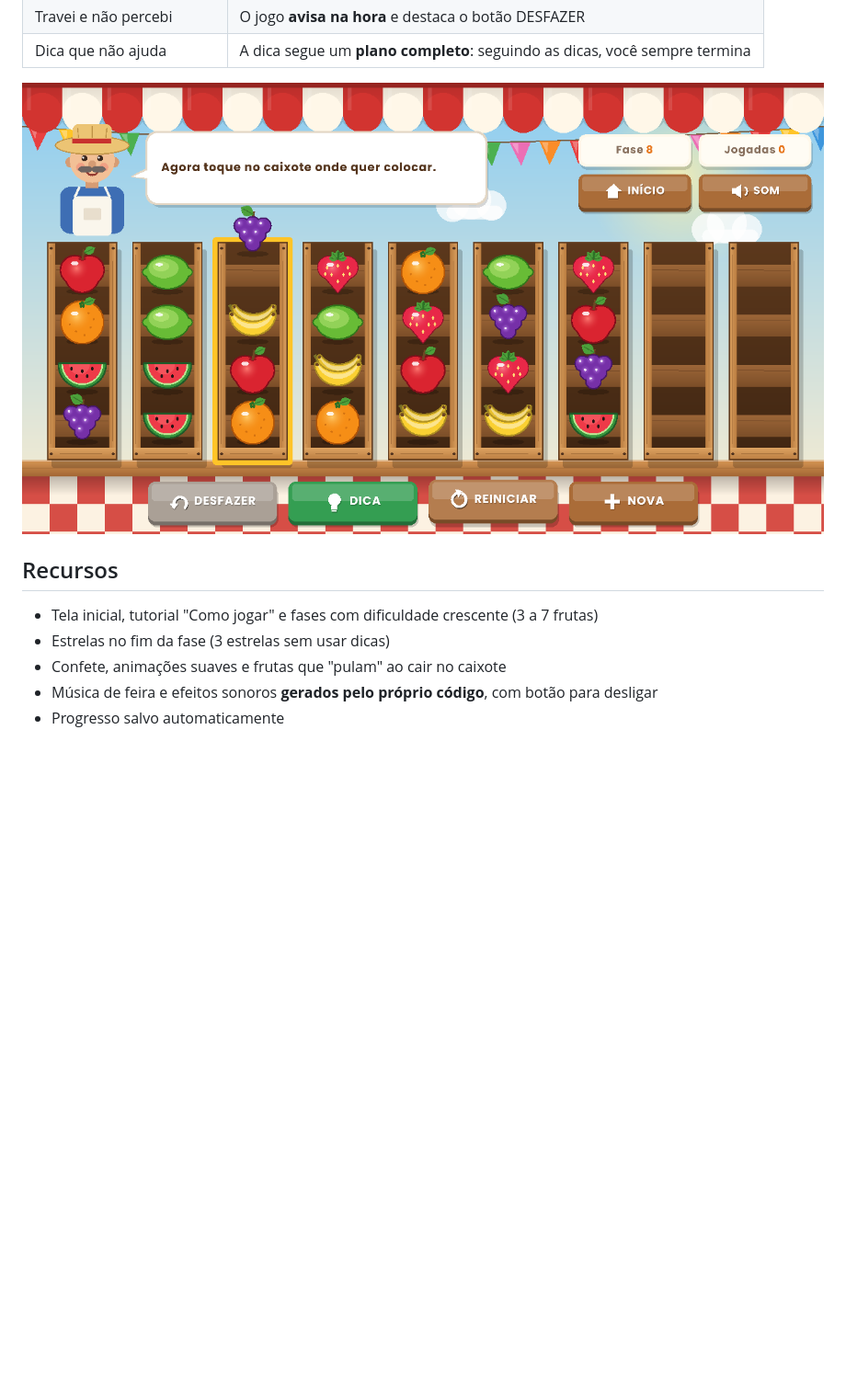
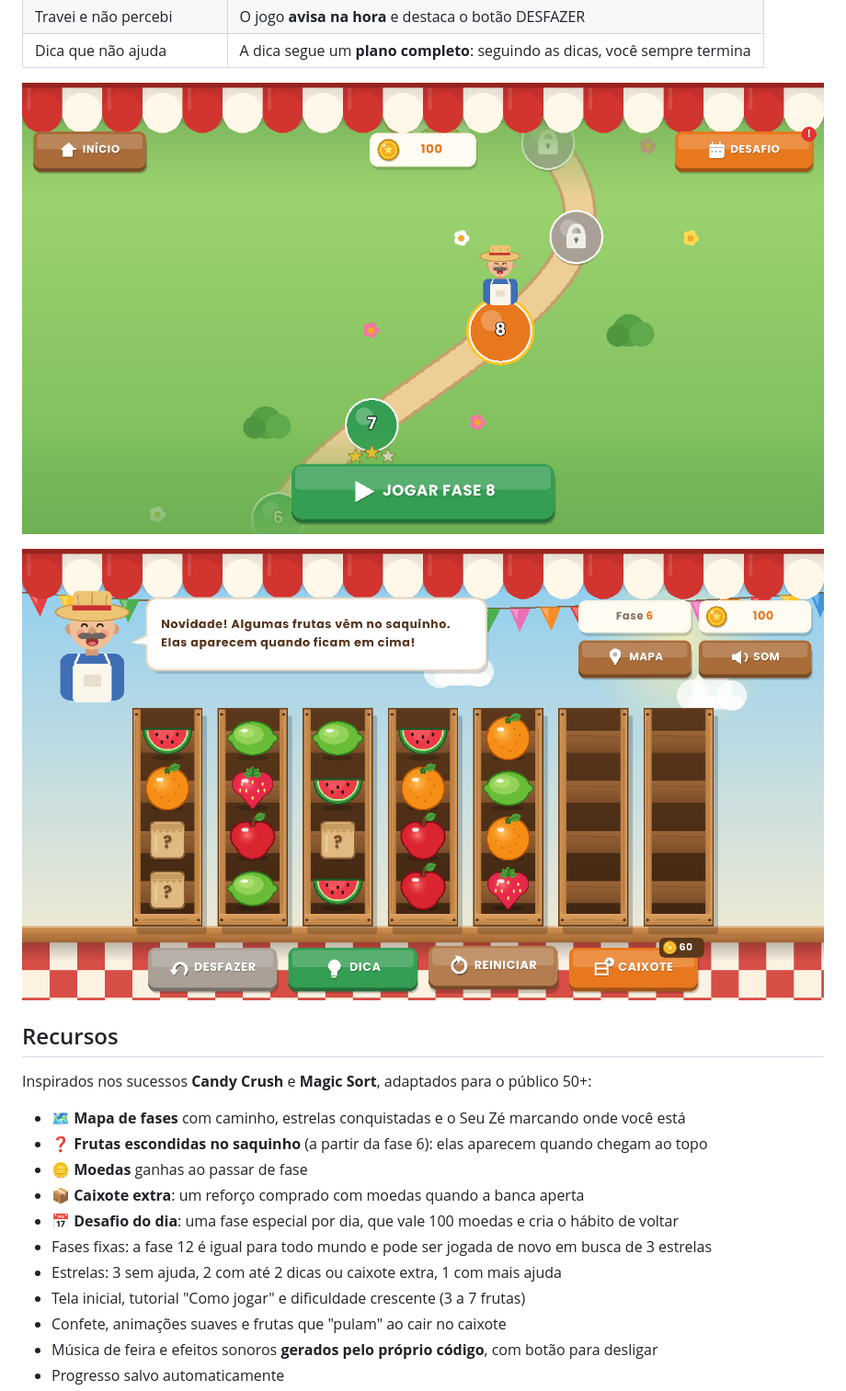
Before and after one commit to diegogarciabalbo-cell/feira-sort, a Markdown page: README.md, the part around the change printed below. Shown: that part at 92% size. Drawn GitHub-style; pictures changed too: imagens/escondidas.png (added), imagens/mapa.png (added); blank space fills up the shorter version.

```diff
--- a/README.md
+++ b/README.md
@@ -21,12 +21,22 @@ Jogos de "sort" como Magic Sort e Bus Fever Party são sucesso mundial, mas os j
 | Travei e não percebi | O jogo **avisa na hora** e destaca o botão DESFAZER |
 | Dica que não ajuda | A dica segue um **plano completo**: seguindo as dicas, você sempre termina |
 
-![Jogando](imagens/jogo.png)
+![Mapa de fases](imagens/mapa.png)
+
+![Frutas escondidas](imagens/escondidas.png)
 
 ## Recursos
 
-- Tela inicial, tutorial "Como jogar" e fases com dificuldade crescente (3 a 7 frutas)
-- Estrelas no fim da fase (3 estrelas sem usar dicas)
+Inspirados nos sucessos **Candy Crush** e **Magic Sort**, adaptados para o público 50+:
+
+- 🗺️ **Mapa de fases** com caminho, estrelas conquistadas e o Seu Zé marcando onde você está
+- ❓ **Frutas escondidas no saquinho** (a partir da fase 6): elas aparecem quando chegam ao topo
+- 🪙 **Moedas** ganhas ao passar de fase
+- 📦 **Caixote extra**: um reforço comprado com moedas quando a banca aperta
+- 📅 **Desafio do dia**: uma fase especial por dia, que vale 100 moedas e cria o hábito de voltar
+- Fases fixas: a fase 12 é igual para todo mundo e pode ser jogada de novo em busca de 3 estrelas
+- Estrelas: 3 sem ajuda, 2 com até 2 dicas ou caixote extra, 1 com mais ajuda
+- Tela inicial, tutorial "Como jogar" e dificuldade crescente (3 a 7 frutas)
 - Confete, animações suaves e frutas que "pulam" ao cair no caixote
 - Música de feira e efeitos sonoros **gerados pelo próprio código**, com botão para desligar
 - Progresso salvo automaticamente
```
Also changed, not shown: other parts of README.md (+5 -3 lines), imagens/celular.png, imagens/mapa-celular.png (added), imagens/vitoria.png, 5 other files.
